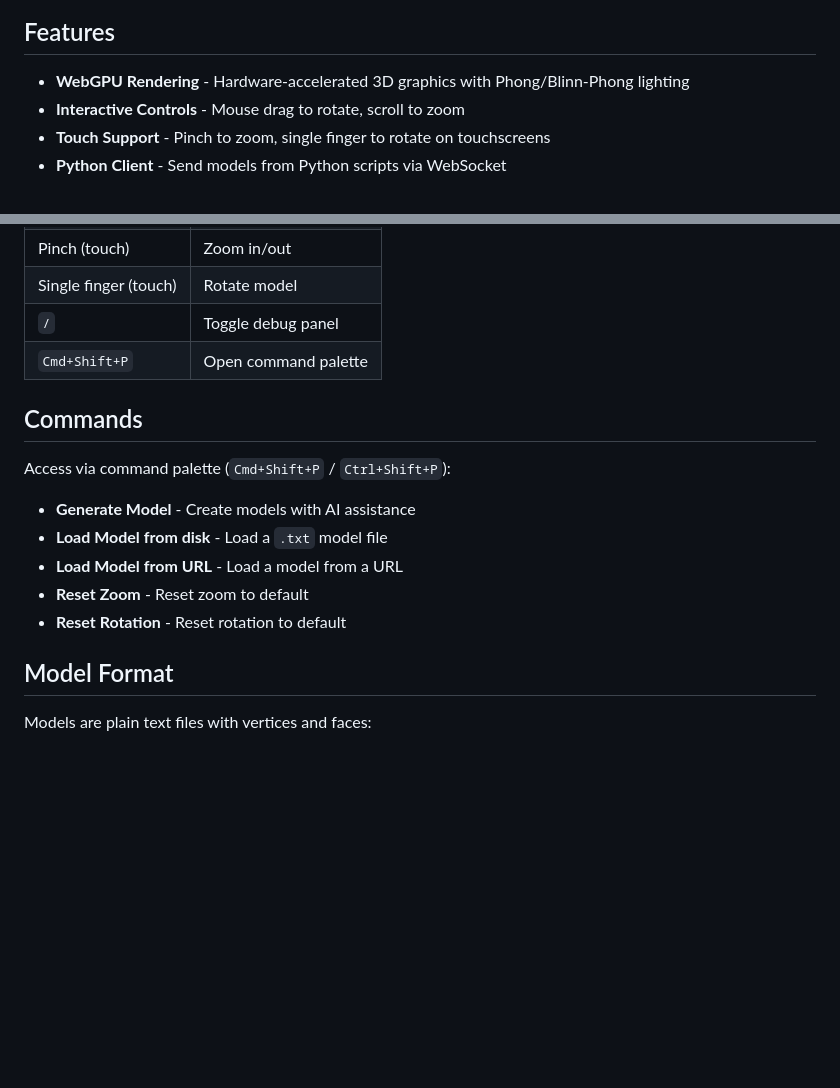
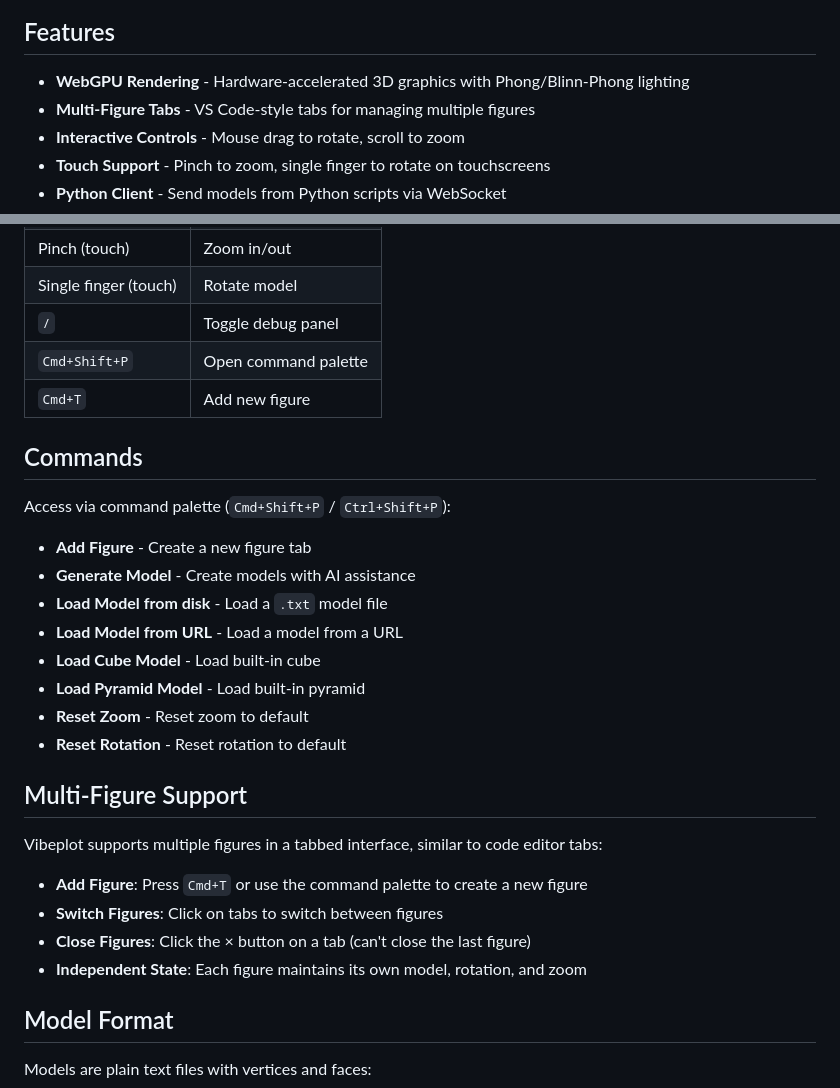
Before and after one commit to shreyaspotnis/vibeplot, a Markdown page: README.md, 2 parts joined by grey strips. GitHub-like rendering; blank space fills up the shorter version.

```diff
--- a/README.md
+++ b/README.md
@@ -7,6 +7,7 @@ A WebGPU-powered 3D model viewer that runs entirely in your browser. Built with
 ## Features
 
 - **WebGPU Rendering** - Hardware-accelerated 3D graphics with Phong/Blinn-Phong lighting
+- **Multi-Figure Tabs** - VS Code-style tabs for managing multiple figures
 - **Interactive Controls** - Mouse drag to rotate, scroll to zoom
 - **Touch Support** - Pinch to zoom, single finger to rotate on touchscreens
 - **Python Client** - Send models from Python scripts via WebSocket
@@ -28,16 +29,29 @@ Visit the live demo: [https://shreyaspotnis.github.io/vibeplot/](https://shreyas
 | Single finger (touch) | Rotate model |
 | `/` | Toggle debug panel |
 | `Cmd+Shift+P` | Open command palette |
+| `Cmd+T` | Add new figure |
 
 ## Commands
 
 Access via command palette (`Cmd+Shift+P` / `Ctrl+Shift+P`):
 
+- **Add Figure** - Create a new figure tab
 - **Generate Model** - Create models with AI assistance
 - **Load Model from disk** - Load a `.txt` model file
 - **Load Model from URL** - Load a model from a URL
+- **Load Cube Model** - Load built-in cube
+- **Load Pyramid Model** - Load built-in pyramid
 - **Reset Zoom** - Reset zoom to default
 - **Reset Rotation** - Reset rotation to default
+
+## Multi-Figure Support
+
+Vibeplot supports multiple figures in a tabbed interface, similar to code editor tabs:
+
+- **Add Figure**: Press `Cmd+T` or use the command palette to create a new figure
+- **Switch Figures**: Click on tabs to switch between figures
+- **Close Figures**: Click the × button on a tab (can't close the last figure)
+- **Independent State**: Each figure maintains its own model, rotation, and zoom
 
 ## Model Format
 
```
Also changed, not shown: CLAUDE.md (+26 -0 lines).
